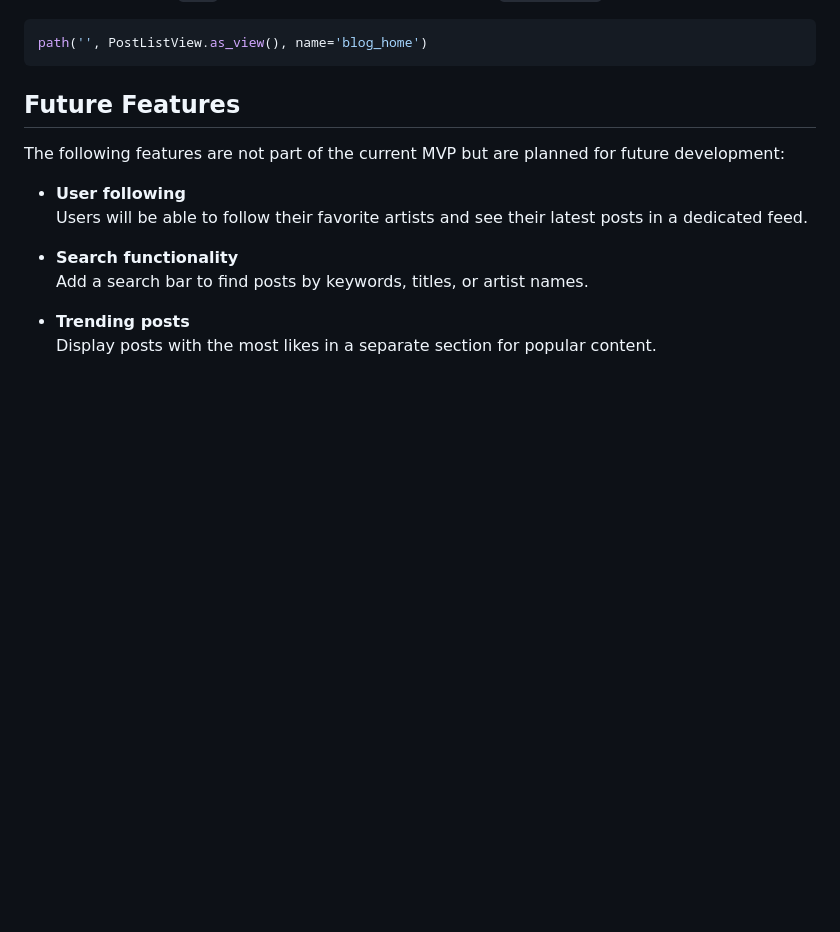
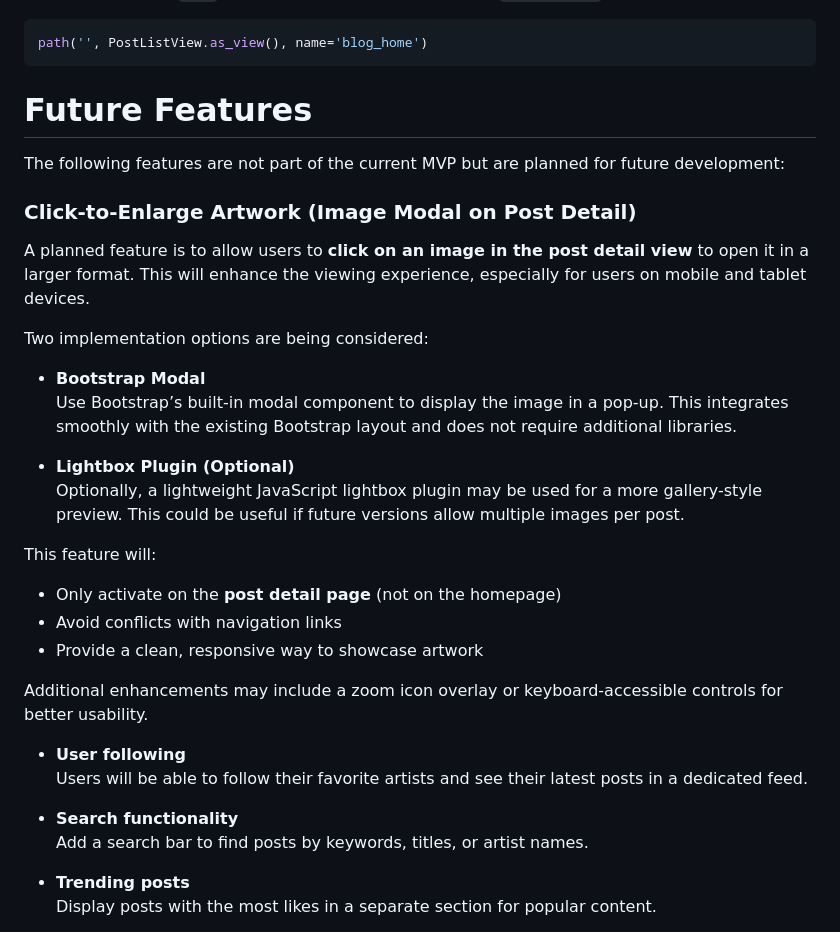
Before and after one commit to mirjanacale/BlockArt, a Markdown page: README.md, the part around one of its changes. Drawn GitHub-style; blank space fills up the shorter version.

Commit message:
Add future feature to README: click-to-enlarge artwork with Bootstrap modal

````diff
--- a/README.md
+++ b/README.md
@@ -548,9 +548,28 @@ Added the missing `name` attribute to the home URL path in `blog/urls.py`:
 path('', PostListView.as_view(), name='blog_home')
 ```
 
-##  Future Features
+# Future Features
 
 The following features are not part of the current MVP but are planned for future development:
+
+### Click-to-Enlarge Artwork (Image Modal on Post Detail)
+
+A planned feature is to allow users to **click on an image in the post detail view** to open it in a larger format. This will enhance the viewing experience, especially for users on mobile and tablet devices.
+
+Two implementation options are being considered:
+
+- **Bootstrap Modal**
+  Use Bootstrap’s built-in modal component to display the image in a pop-up. This integrates smoothly with the existing Bootstrap layout and does not require additional libraries.
+
+- **Lightbox Plugin (Optional)**
+  Optionally, a lightweight JavaScript lightbox plugin may be used for a more gallery-style preview. This could be useful if future versions allow multiple images per post.
+
+This feature will:
+- Only activate on the **post detail page** (not on the homepage)
+- Avoid conflicts with navigation links
+- Provide a clean, responsive way to showcase artwork
+
+Additional enhancements may include a zoom icon overlay or keyboard-accessible controls for better usability.
 
 
 - **User following**
````
Also changed, not shown: other parts of README.md (+2 -0 lines).
